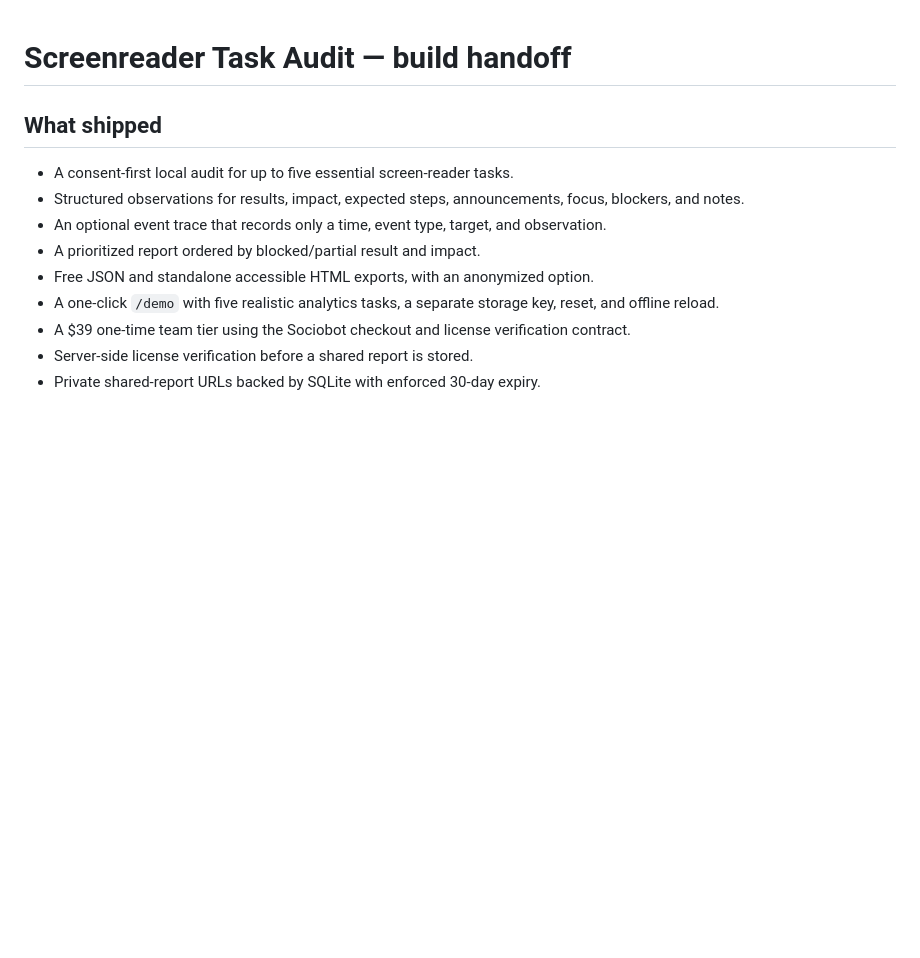
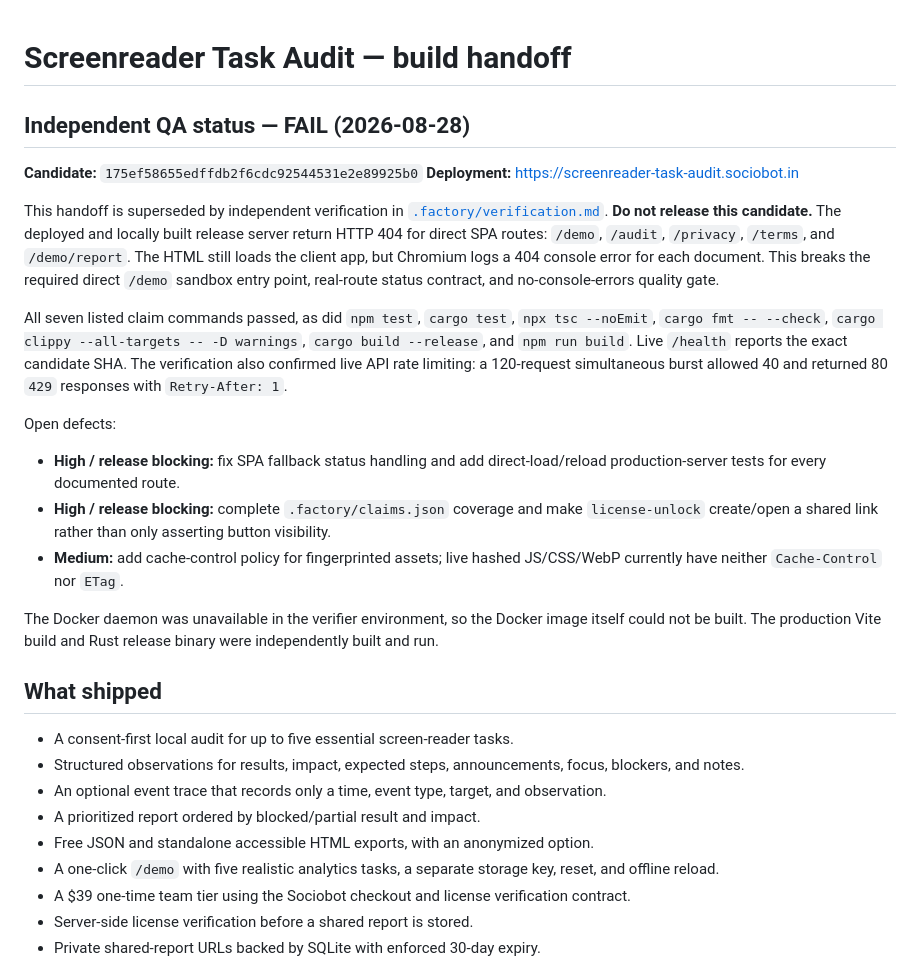
Before and after one commit to B-Divyesh/sf-screenreader-task-audit, a Markdown page: .factory/handoff.md, the part around the change. Rendered like a GitHub page; blank space fills up the shorter version.

Commit message:
docs: record independent QA failure

```diff
--- a/.factory/handoff.md
+++ b/.factory/handoff.md
@@ -1,4 +1,21 @@
 # Screenreader Task Audit — build handoff
+
+## Independent QA status — FAIL (2026-08-28)
+
+**Candidate:** `175ef58655edffdb2f6cdc92544531e2e89925b0`
+**Deployment:** https://screenreader-task-audit.sociobot.in
+
+This handoff is superseded by independent verification in [`.factory/verification.md`](verification.md). **Do not release this candidate.** The deployed and locally built release server return HTTP 404 for direct SPA routes: `/demo`, `/audit`, `/privacy`, `/terms`, and `/demo/report`. The HTML still loads the client app, but Chromium logs a 404 console error for each document. This breaks the required direct `/demo` sandbox entry point, real-route status contract, and no-console-errors quality gate.
+
+All seven listed claim commands passed, as did `npm test`, `cargo test`, `npx tsc --noEmit`, `cargo fmt -- --check`, `cargo clippy --all-targets -- -D warnings`, `cargo build --release`, and `npm run build`. Live `/health` reports the exact candidate SHA. The verification also confirmed live API rate limiting: a 120-request simultaneous burst allowed 40 and returned 80 `429` responses with `Retry-After: 1`.
+
+Open defects:
+
+- **High / release blocking:** fix SPA fallback status handling and add direct-load/reload production-server tests for every documented route.
+- **High / release blocking:** complete `.factory/claims.json` coverage and make `license-unlock` create/open a shared link rather than only asserting button visibility.
+- **Medium:** add cache-control policy for fingerprinted assets; live hashed JS/CSS/WebP currently have neither `Cache-Control` nor `ETag`.
+
+The Docker daemon was unavailable in the verifier environment, so the Docker image itself could not be built. The production Vite build and Rust release binary were independently built and run.
 
 ## What shipped
 
```
Also changed, not shown: .factory/verification.md (added, +73 -0 lines).
